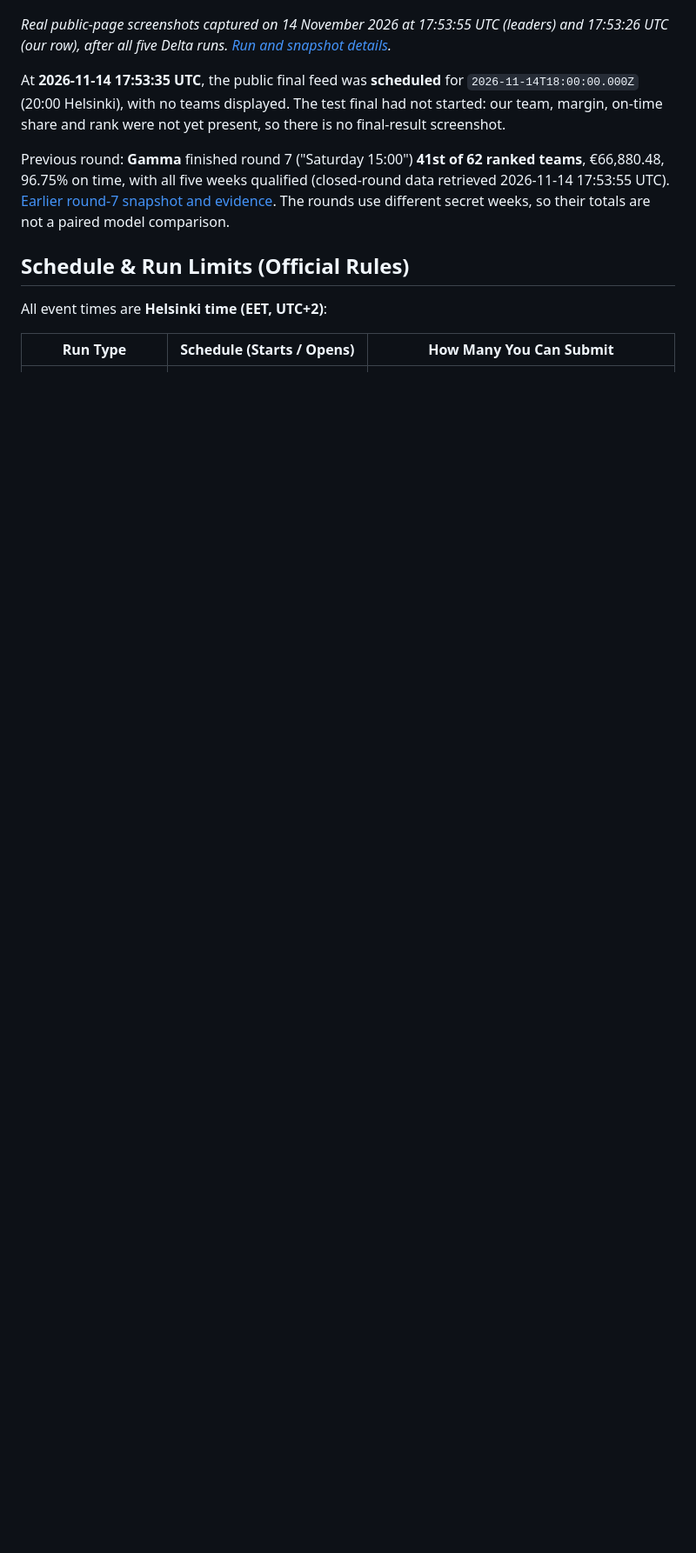
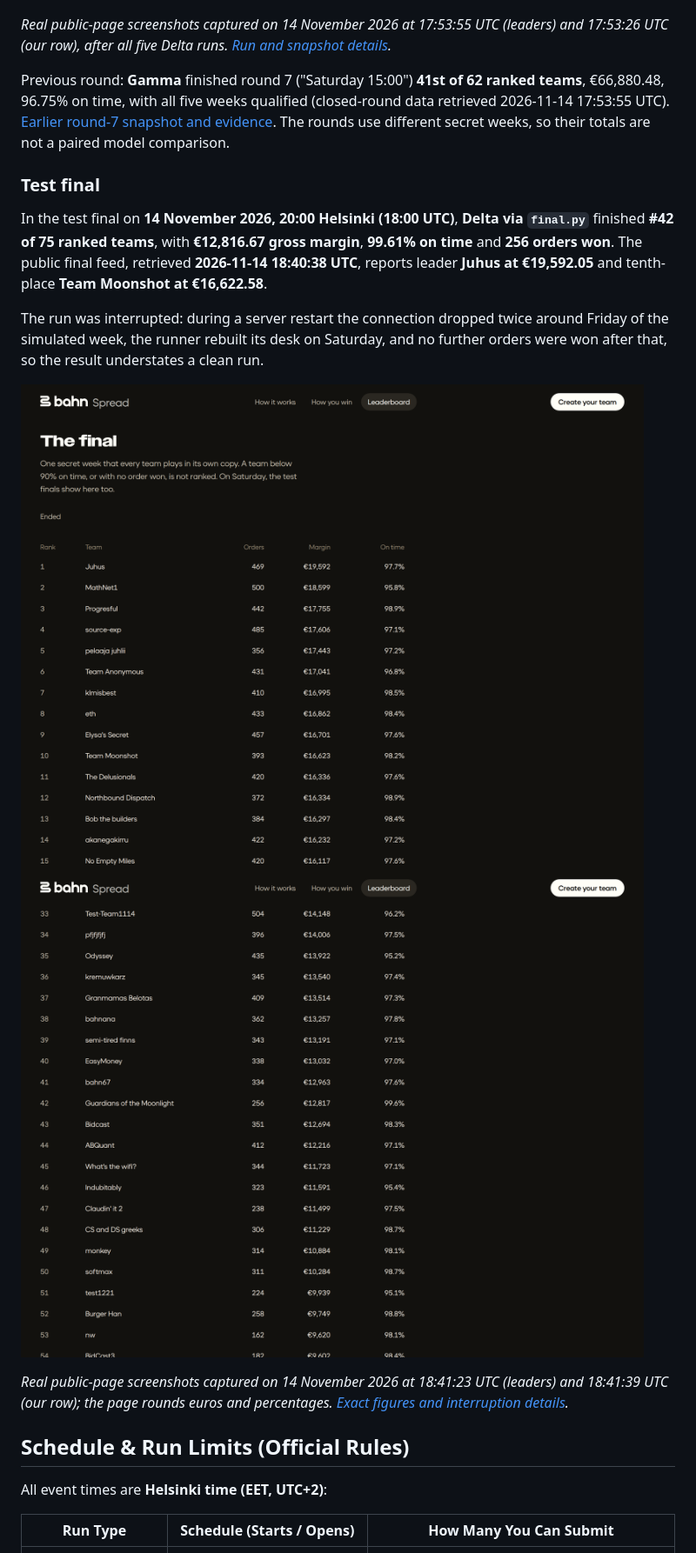
Before and after one commit to KotvicCodes/Cheap-Drive, a Markdown page: README.md, the part around the change. Shown at 87% size. Rendered like a GitHub page; pictures changed too: docs/screenshots/test-final-2-leaders.png (added), docs/screenshots/test-final-2-team.png (added); blank space fills up the shorter version.

Commit message:
docs: record Delta test final result

```diff
--- a/README.md
+++ b/README.md
@@ -56,16 +56,30 @@ Exact cents are retained; the public page rounds margins to whole euros.*
 (leaders) and 17:53:26 UTC (our row), after all five Delta runs.
 [Run and snapshot details](docs/research/delta-board-round8.md).*
 
-At **2026-11-14 17:53:35 UTC**, the public final feed was **scheduled** for
-`2026-11-14T18:00:00.000Z` (20:00 Helsinki), with no teams displayed.
-The test final had not started: our team, margin, on-time share and rank were
-not yet present, so there is no final-result screenshot.
-
 Previous round: **Gamma** finished round 7 ("Saturday 15:00")
 **41st of 62 ranked teams**, €66,880.48, 96.75% on time,
 with all five weeks qualified (closed-round data retrieved 2026-11-14 17:53:55 UTC).
 [Earlier round-7 snapshot and evidence](docs/research/gamma-board-round7.md).
 The rounds use different secret weeks, so their totals are not a paired model comparison.
+
+### Test final
+
+In the test final on **14 November 2026, 20:00 Helsinki (18:00 UTC)**,
+**Delta via `final.py`** finished **#42 of 75 ranked teams**, with
+**€12,816.67 gross margin**, **99.61% on time** and **256 orders won**.
+The public final feed, retrieved **2026-11-14 18:40:38 UTC**, reports leader
+**Juhus at €19,592.05** and tenth-place **Team Moonshot at €16,622.58**.
+
+The run was interrupted: during a server restart the connection dropped twice
+around Friday of the simulated week, the runner rebuilt its desk on Saturday,
+and no further orders were won after that, so the result understates a clean run.
+
+![Public test final: The final heading, ended status and leading teams](docs/screenshots/test-final-2-leaders.png)
+![Public test final: Guardians of the Moonlight at rank 42 and neighbouring teams](docs/screenshots/test-final-2-team.png)
+
+*Real public-page screenshots captured on 14 November 2026 at 18:41:23 UTC
+(leaders) and 18:41:39 UTC (our row); the page rounds euros and percentages.
+[Exact figures and interruption details](docs/research/delta-test-final-2.md).*
 
 ## Schedule & Run Limits (Official Rules)
 
```
Also changed, not shown: docs/research/delta-test-final-2.md (added, +57 -0 lines), docs/screenshots/README.md (+15 -5 lines), 1 other file.
